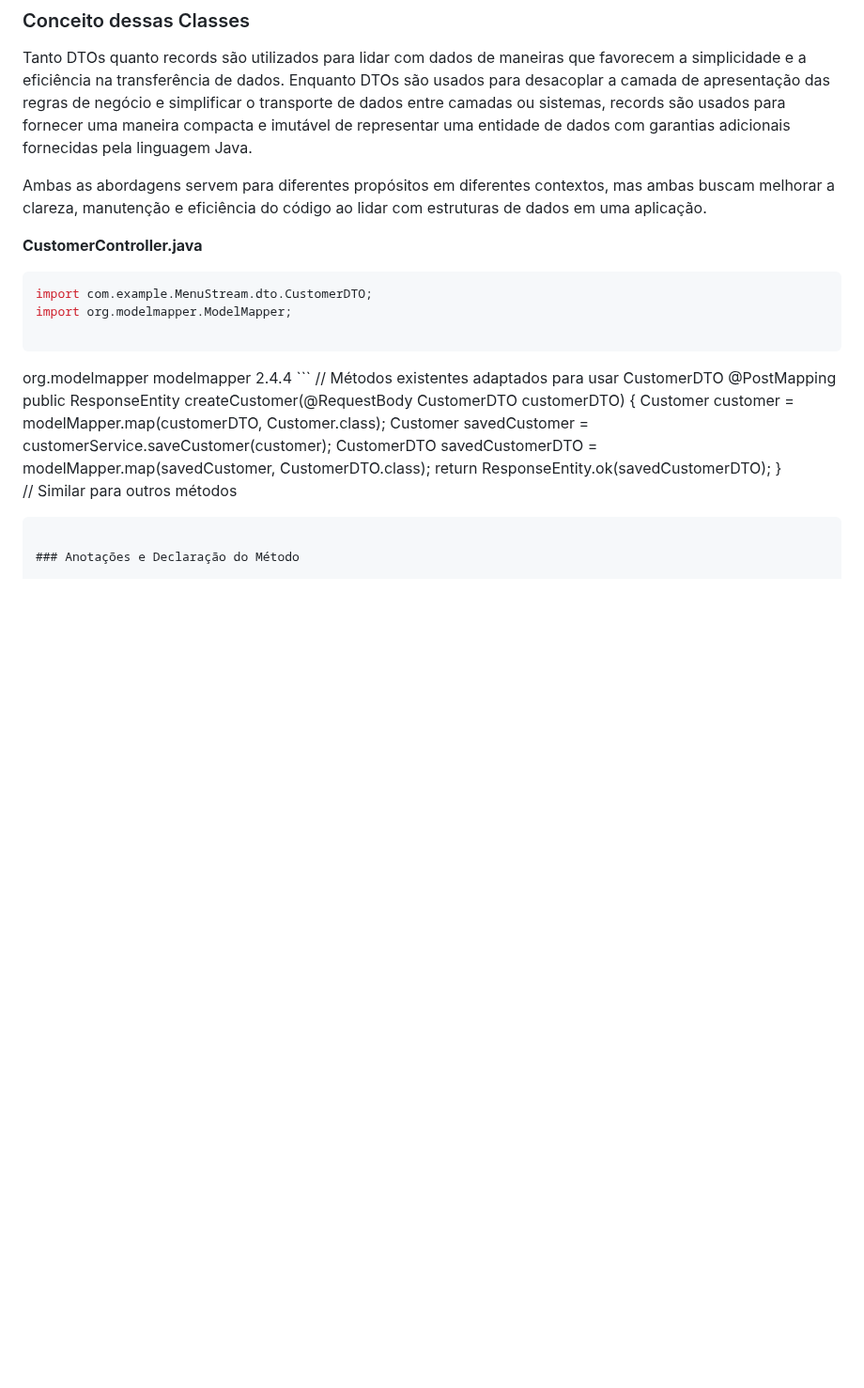
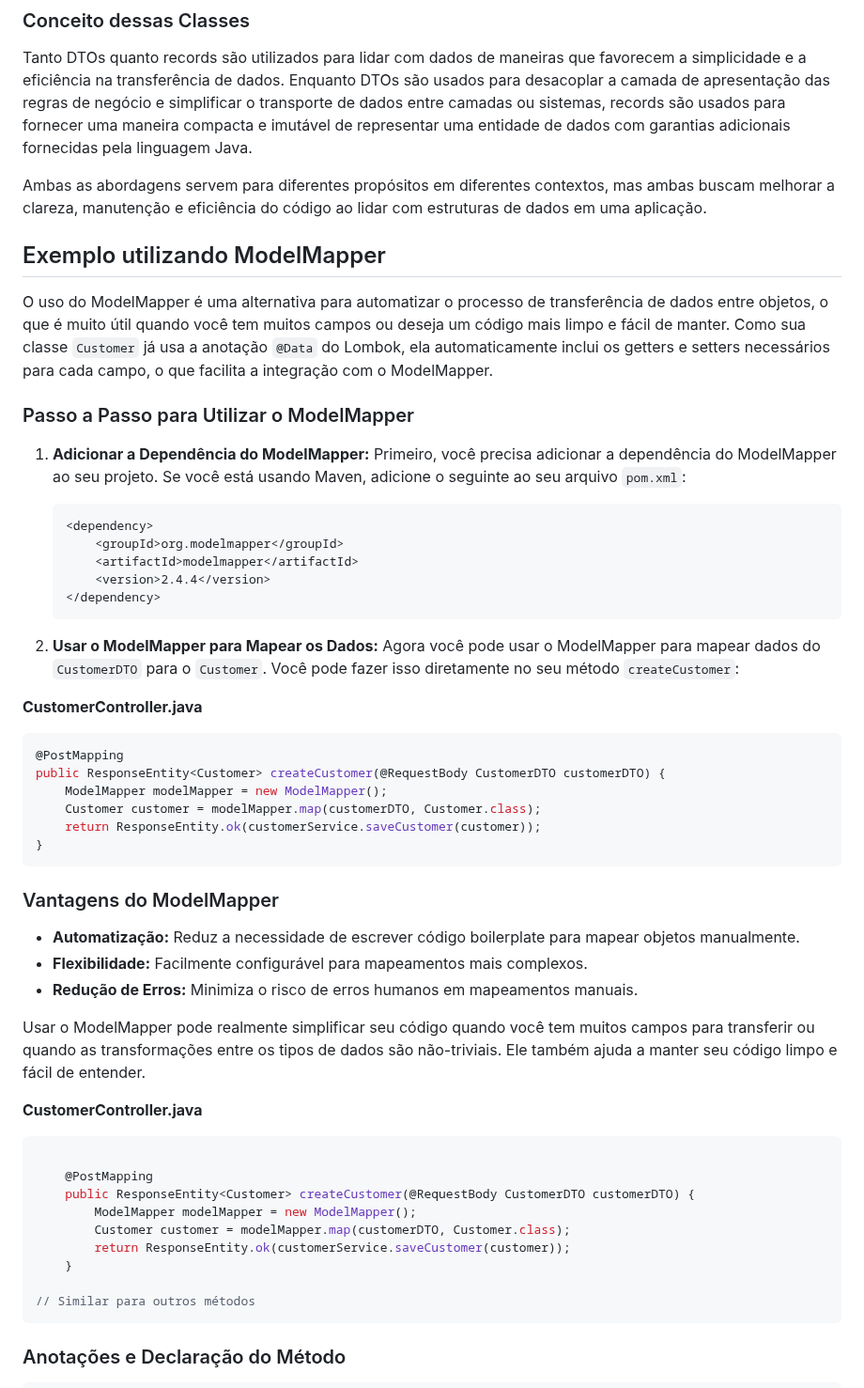
Before and after one commit to Edurequia/Programacao-Para-Web-Java-Spring, a Markdown page: Aula 9 - Data Transfer Objects (DTOs).md, the part around one of its changes. Shown at 94% size. Rendered like a GitHub page; blank space fills up the shorter version.

````diff
--- a/Aula 9 - Data Transfer Objects (DTOs).md
+++ b/Aula 9 - Data Transfer Objects (DTOs).md
@@ -49,28 +49,55 @@ Tanto DTOs quanto records são utilizados para lidar com dados de maneiras que f
 
 Ambas as abordagens servem para diferentes propósitos em diferentes contextos, mas ambas buscam melhorar a clareza, manutenção e eficiência do código ao lidar com estruturas de dados em uma aplicação.
 
+## Exemplo utilizando ModelMapper
+
+O uso do ModelMapper é uma alternativa para automatizar o processo de transferência de dados entre objetos, o que é muito útil quando você tem muitos campos ou deseja um código mais limpo e fácil de manter. Como sua classe `Customer` já usa a anotação `@Data` do Lombok, ela automaticamente inclui os getters e setters necessários para cada campo, o que facilita a integração com o ModelMapper.
+
+### Passo a Passo para Utilizar o ModelMapper
+
+1. **Adicionar a Dependência do ModelMapper:**
+   Primeiro, você precisa adicionar a dependência do ModelMapper ao seu projeto. Se você está usando Maven, adicione o seguinte ao seu arquivo `pom.xml`:
+
+   ```xml
+   <dependency>
+       <groupId>org.modelmapper</groupId>
+       <artifactId>modelmapper</artifactId>
+       <version>2.4.4</version>
+   </dependency>
+   ```
+
+2. **Usar o ModelMapper para Mapear os Dados:**
+   Agora você pode usar o ModelMapper para mapear dados do `CustomerDTO` para o `Customer`. Você pode fazer isso diretamente no seu método `createCustomer`:
+
+**CustomerController.java**
+   ```java
+   @PostMapping
+   public ResponseEntity<Customer> createCustomer(@RequestBody CustomerDTO customerDTO) {
+       ModelMapper modelMapper = new ModelMapper();
+       Customer customer = modelMapper.map(customerDTO, Customer.class);
+       return ResponseEntity.ok(customerService.saveCustomer(customer));
+   }
+   ```
+
+### Vantagens do ModelMapper
+
+- **Automatização:** Reduz a necessidade de escrever código boilerplate para mapear objetos manualmente.
+- **Flexibilidade:** Facilmente configurável para mapeamentos mais complexos.
+- **Redução de Erros:** Minimiza o risco de erros humanos em mapeamentos manuais.
+
+Usar o ModelMapper pode realmente simplificar seu código quando você tem muitos campos para transferir ou quando as transformações entre os tipos de dados são não-triviais. Ele também ajuda a manter seu código limpo e fácil de entender.
+
 
 **CustomerController.java**
 
 ```java
-import com.example.MenuStream.dto.CustomerDTO;
-import org.modelmapper.ModelMapper;
 
-```
-<dependency>
-			<groupId>org.modelmapper</groupId>
-			<artifactId>modelmapper</artifactId>
-			<version>2.4.4</version>
-</dependency>
-```
-// Métodos existentes adaptados para usar CustomerDTO
-@PostMapping
-public ResponseEntity<CustomerDTO> createCustomer(@RequestBody CustomerDTO customerDTO) {
-    Customer customer = modelMapper.map(customerDTO, Customer.class);
-    Customer savedCustomer = customerService.saveCustomer(customer);
-    CustomerDTO savedCustomerDTO = modelMapper.map(savedCustomer, CustomerDTO.class);
-    return ResponseEntity.ok(savedCustomerDTO);
-}
+    @PostMapping
+    public ResponseEntity<Customer> createCustomer(@RequestBody CustomerDTO customerDTO) {
+        ModelMapper modelMapper = new ModelMapper();
+        Customer customer = modelMapper.map(customerDTO, Customer.class);
+        return ResponseEntity.ok(customerService.saveCustomer(customer));
+    }
 
 // Similar para outros métodos
 ```
````
Also changed, not shown: other parts of Aula 9 - Data Transfer Objects (DTOs).md (+2 -7 lines).
